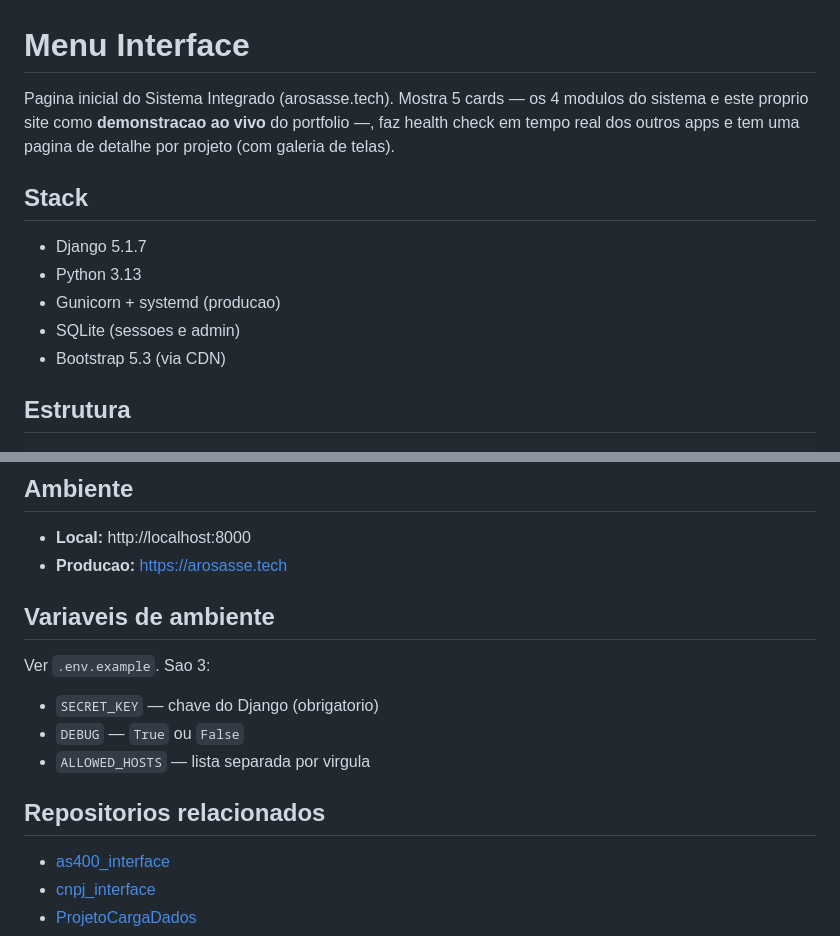
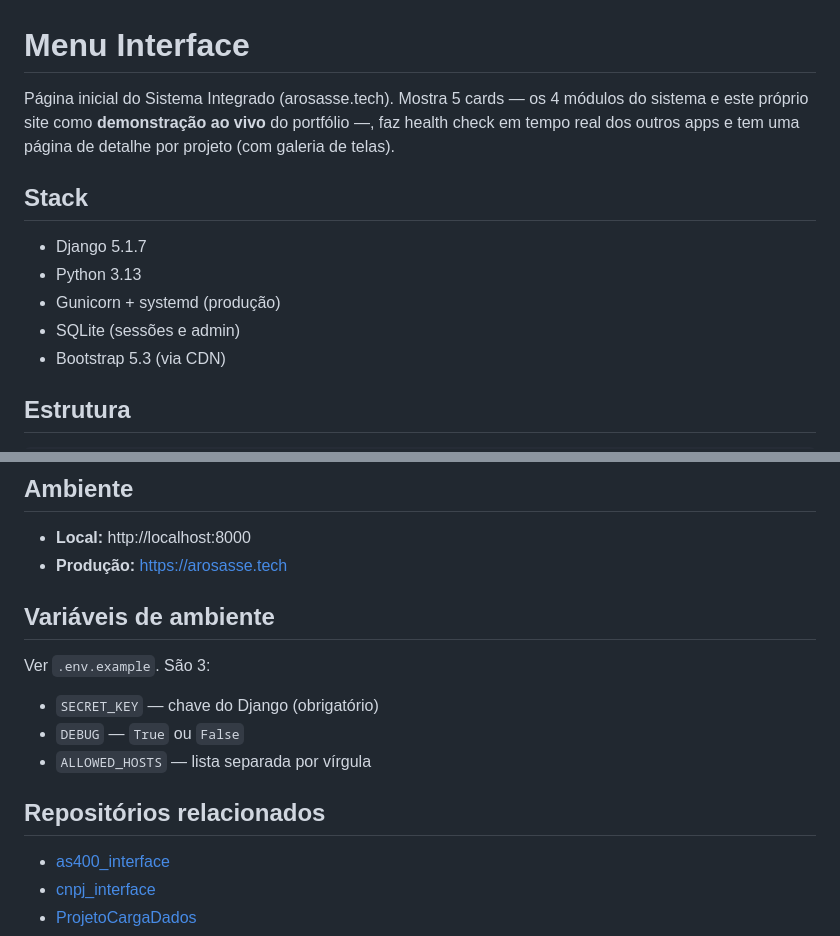
Before and after one commit to antoniorosasse/menu_interface, a Markdown page: README.md, 2 parts joined by grey strips. Drawn GitHub-style.

```diff
--- a/README.md
+++ b/README.md
@@ -1,16 +1,16 @@
 # Menu Interface
 
-Pagina inicial do Sistema Integrado (arosasse.tech). Mostra 5 cards — os 4
-modulos do sistema e este proprio site como **demonstracao ao vivo** do
-portfolio —, faz health check em tempo real dos outros apps e tem uma pagina
+Página inicial do Sistema Integrado (arosasse.tech). Mostra 5 cards — os 4
+módulos do sistema e este próprio site como **demonstração ao vivo** do
+portfólio —, faz health check em tempo real dos outros apps e tem uma página
 de detalhe por projeto (com galeria de telas).
 
 ## Stack
 
 - Django 5.1.7
 - Python 3.13
-- Gunicorn + systemd (producao)
-- SQLite (sessoes e admin)
+- Gunicorn + systemd (produção)
+- SQLite (sessões e admin)
 - Bootstrap 5.3 (via CDN)
 
 ## Estrutura
@@ -135,17 +135,17 @@ Na maquina NoteNeto:
 ## Ambiente
 
 - **Local:** http://localhost:8000
-- **Producao:** https://arosasse.tech
+- **Produção:** https://arosasse.tech
 
-## Variaveis de ambiente
+## Variáveis de ambiente
 
-Ver `.env.example`. Sao 3:
+Ver `.env.example`. São 3:
 
-- `SECRET_KEY` — chave do Django (obrigatorio)
+- `SECRET_KEY` — chave do Django (obrigatório)
 - `DEBUG` — `True` ou `False`
-- `ALLOWED_HOSTS` — lista separada por virgula
+- `ALLOWED_HOSTS` — lista separada por vírgula
 
-## Repositorios relacionados
+## Repositórios relacionados
 
 - [as400_interface](https://github.com/antoniorosasse/as400_interface)
 - [cnpj_interface](https://github.com/antoniorosasse/cnpj_interface)
```
Also changed, not shown: other parts of README.md (+36 -36 lines).
